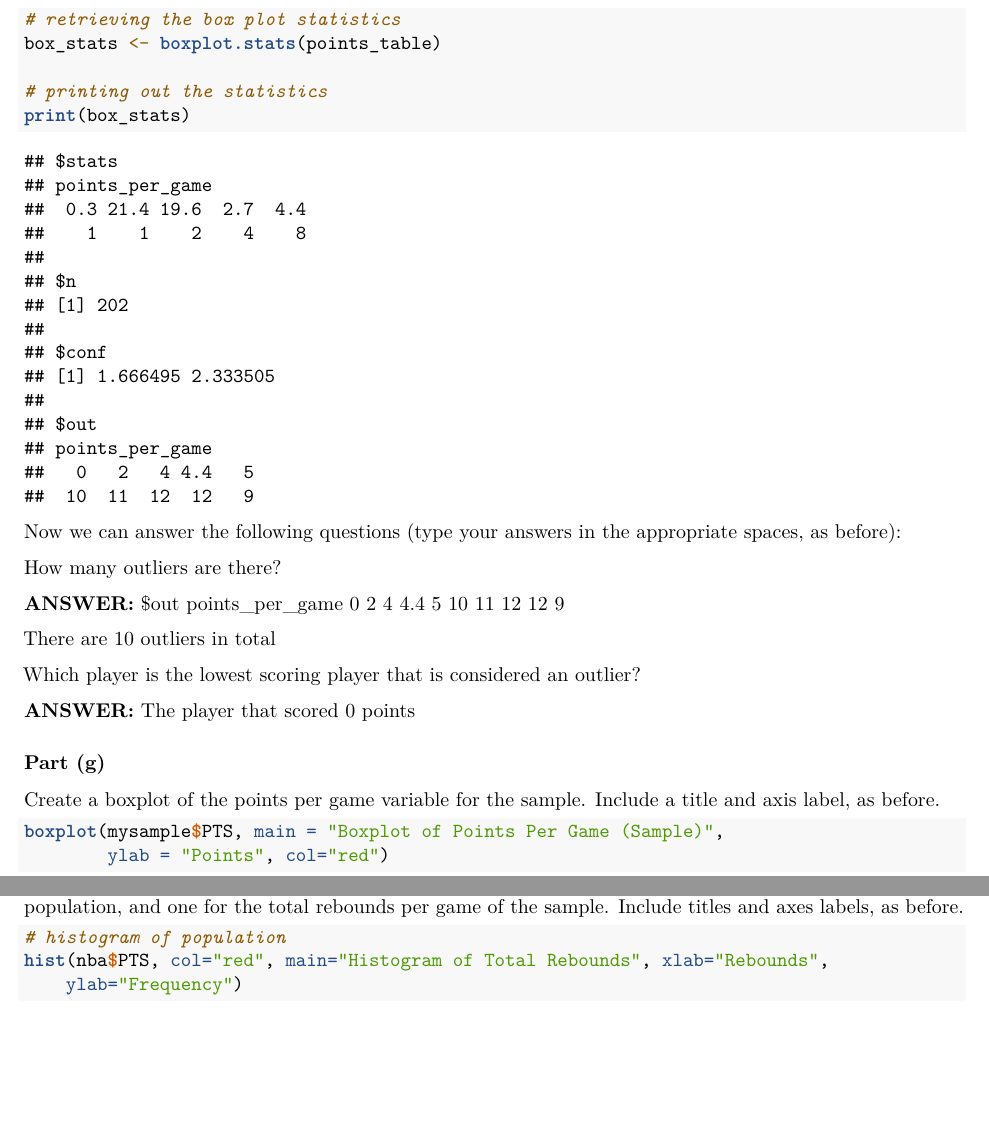
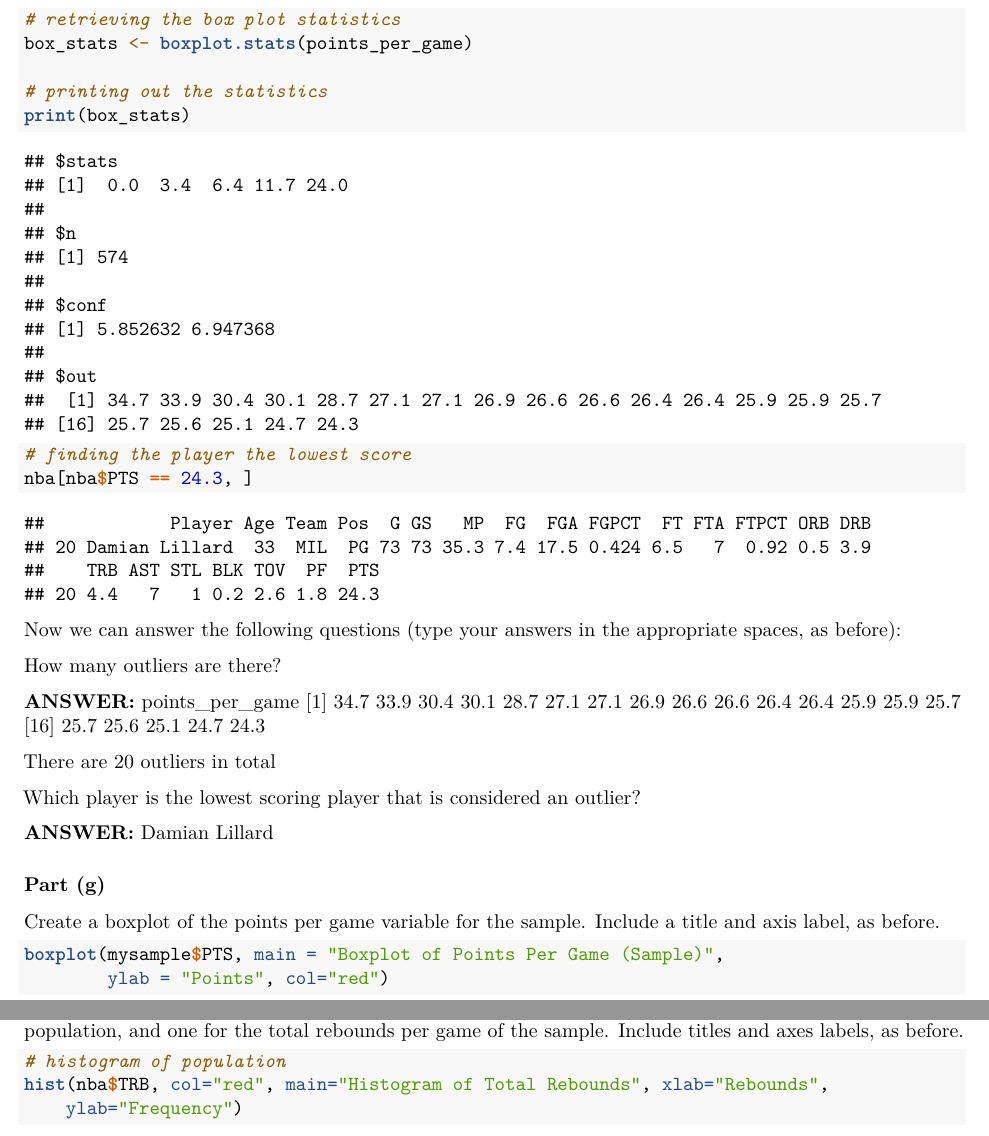
Before and after one commit to chowdhuryj-github/StatisticsInR, an R Markdown document (wk_02/Activity1.Rmd): two parts of pages 6 and 7 of 9, joined at a grey line, cut so that both start at the same text, the shorter picture padded with empty space. Rendered offline with R 4.5, knitr and Pandoc, then LaTeX, with nearby package versions.

Commit message:
corrected commit

````diff
--- a/wk_02/Activity1.Rmd
+++ b/wk_02/Activity1.Rmd
@@ -190,10 +190,13 @@ Let's use the boxplot.stats() function, to get some additional information. "sta
 
 ```{r}
 # retrieving the box plot statistics
-box_stats <- boxplot.stats(points_table)
+box_stats <- boxplot.stats(points_per_game)
 
 # printing out the statistics
 print(box_stats)
+
+# finding the player the lowest score
+nba[nba$PTS == 24.3, ]
 
 ```
 
@@ -202,17 +205,16 @@ Now we can answer the following questions (type your answers in the appropriate
 How many outliers are there?
 
 **ANSWER:** <br>
-$out <br>
 points_per_game <br>
-  0   2   4 4.4   5 <br>
- 10  11  12  12   9
+ [1] 34.7 33.9 30.4 30.1 28.7 27.1 27.1 26.9 26.6 26.6 26.4 26.4 25.9 25.9 25.7 <br>
+[16] 25.7 25.6 25.1 24.7 24.3
 
-There are 10 outliers in total
+There are 20 outliers in total
 
 Which player is the lowest scoring player that is considered an outlier?
 
 **ANSWER:** <br>
-The player that scored 0 points
+Damian Lillard
 
 ### Part (g)
 Create a boxplot of the points per game variable for the sample. Include a title and axis label, as before.
@@ -234,7 +236,7 @@ Use  the hist() function to create two histograms: one for the variable total re
 
 ```{r}
 # histogram of population
-hist(nba$PTS, col="red", main="Histogram of Total Rebounds", xlab="Rebounds",
+hist(nba$TRB, col="red", main="Histogram of Total Rebounds", xlab="Rebounds",
     ylab="Frequency")
 
 ```
````
Also changed, not shown: wk_02/Activity1.html, wk_02/Activity_1_JIC.pdf, wk_02/Activity1.Rmd (6 more changed lines).
